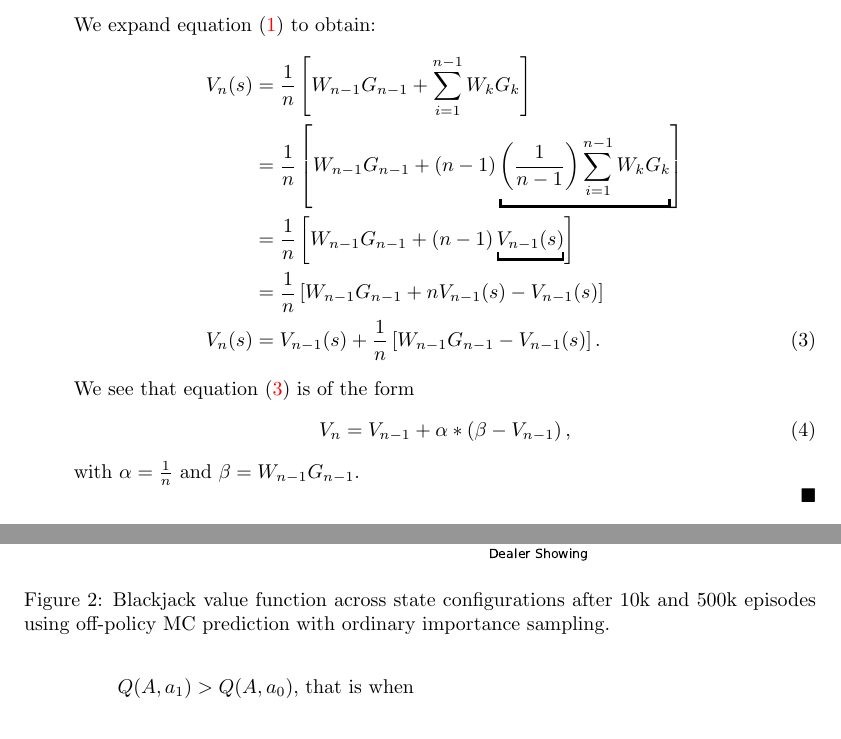
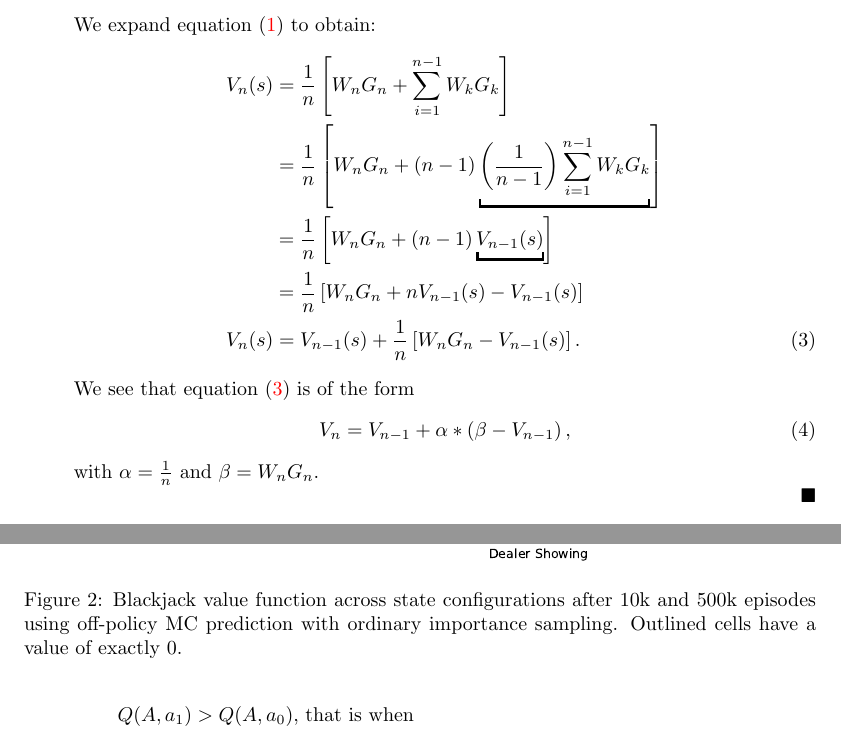
Before and after one commit to thesofakillers/rl-labs, a LaTeX problem sheet (2_exercise/david_kuric_hw_2.tex): two parts of pages 1 and 3 of 4, joined at a grey line, cut so that both start at the same text. Compiled offline with pdfLaTeX.

Commit message:
fix typos

```diff
--- a/2_exercise/david_kuric_hw_2.tex
+++ b/2_exercise/david_kuric_hw_2.tex
@@ -58,19 +58,19 @@
 	      \end{equation}
 	      We expand equation (\ref{eq:value_function_estimate}) to obtain:
 	      \begin{align*}
-		      V_n(s) & = \frac{1}{n} \left[W_{n-1} G_{n-1} + \sum^{n-1}_{i=1}W_kG_k\right]                \\
-		             & = \frac{1}{n} \left[W_{n-1} G_{n-1} +
-		      (n-1)\underbracket{\left(\frac{1}{n-1}\right)\sum^{n-1}_{i=1}W_kG_k}\right]                 \\
-		             & =  \frac{1}{n} \left[W_{n-1} G_{n-1}+ (n-1)\underbracket{V_{n-1}(s)} \right]       \\
-		             & = \frac{1}{n} \left[W_{n-1} G_{n-1}+ n V_{n-1}(s) - V_{n-1}(s)\right]              \\
-		      V_n(s) & =  V_{n-1}(s) + \frac{1}{n} \left[W_{n-1} G_{n-1} - V_{n-1}(s)\right]. \numberthis
+		      V_n(s) & = \frac{1}{n} \left[W_{n} G_{n} + \sum^{n-1}_{i=1}W_kG_k\right]                \\
+		             & = \frac{1}{n} \left[W_{n} G_{n} +
+		      (n-1)\underbracket{\left(\frac{1}{n-1}\right)\sum^{n-1}_{i=1}W_kG_k}\right]             \\
+		             & =  \frac{1}{n} \left[W_{n} G_{n}+ (n-1)\underbracket{V_{n-1}(s)} \right]       \\
+		             & = \frac{1}{n} \left[W_{n} G_{n}+ n V_{n-1}(s) - V_{n-1}(s)\right]              \\
+		      V_n(s) & =  V_{n-1}(s) + \frac{1}{n} \left[W_{n} G_{n} - V_{n-1}(s)\right]. \numberthis
 		      \label{eq:incremental_update_rule}
 	      \end{align*}
 	      We see that equation (\ref{eq:incremental_update_rule}) is of the form
 	      \begin{equation}
 		      V_n = V_{n-1} + \alpha * \left(\beta - V_{n-1}\right),
 	      \end{equation}
-	      with $\alpha = \frac{1}{n}$ and $\beta = W_{n-1} G_{n-1}$.  \\ \qed
+	      with $\alpha = \frac{1}{n}$ and $\beta = W_{n} G_{n}$.  \\ \qed
 
 	\item Coding answers have been submitted on codegra under the group ``stalwart cocky sawly".
 	      Please refer to Figures \ref{fig:figure_5.1} and \ref{fig:v_function} for the requested figures.
@@ -87,7 +87,8 @@
 		      \centering
 		      \includegraphics[width=\textwidth]{fig_5.1_off_policy}
 		      \caption{Blackjack value function across state configurations after 10k and 500k episodes
-			      using off-policy MC prediction with ordinary importance sampling.}
+			      using off-policy MC prediction with ordinary importance sampling. Outlined cells have
+			      a value of exactly 0.}
 		      \label{fig:v_function}
 	      \end{figure}
 	\item The main difference between Dynamic Programming (DP) and Monte Carlo (MC) is that the former assumes
```
Also changed, not shown: 2_exercise/david_kuric_hw_2.pdf, 2_exercise/david_kuric_hw_2.tex (2 more changed lines).
